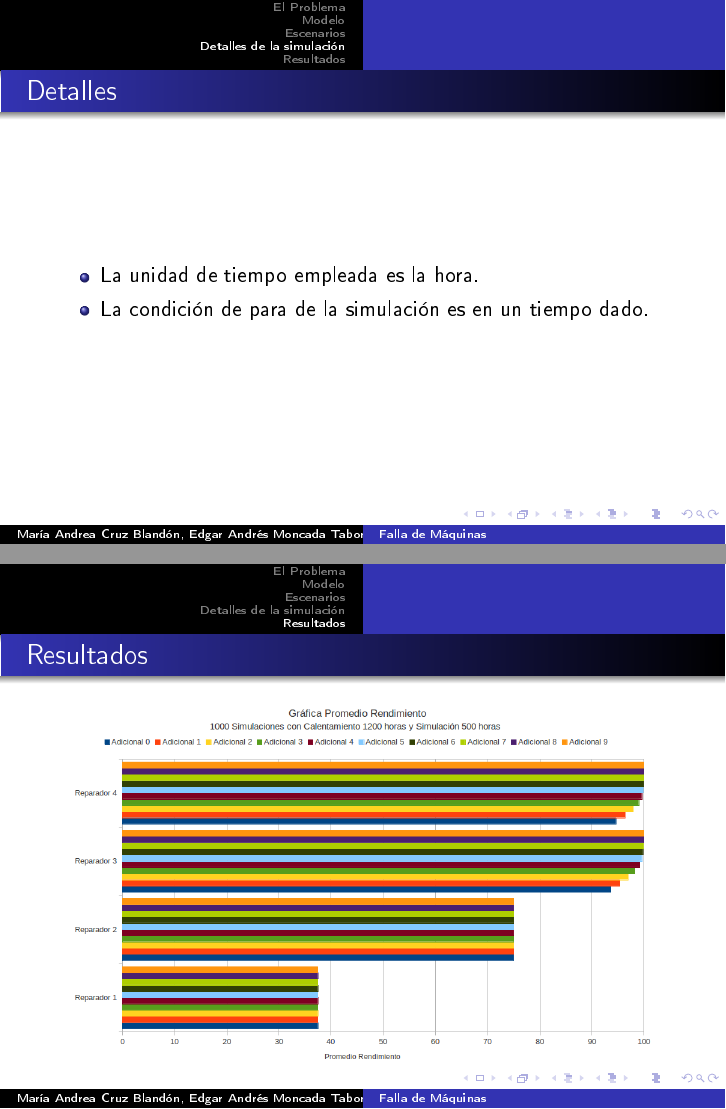
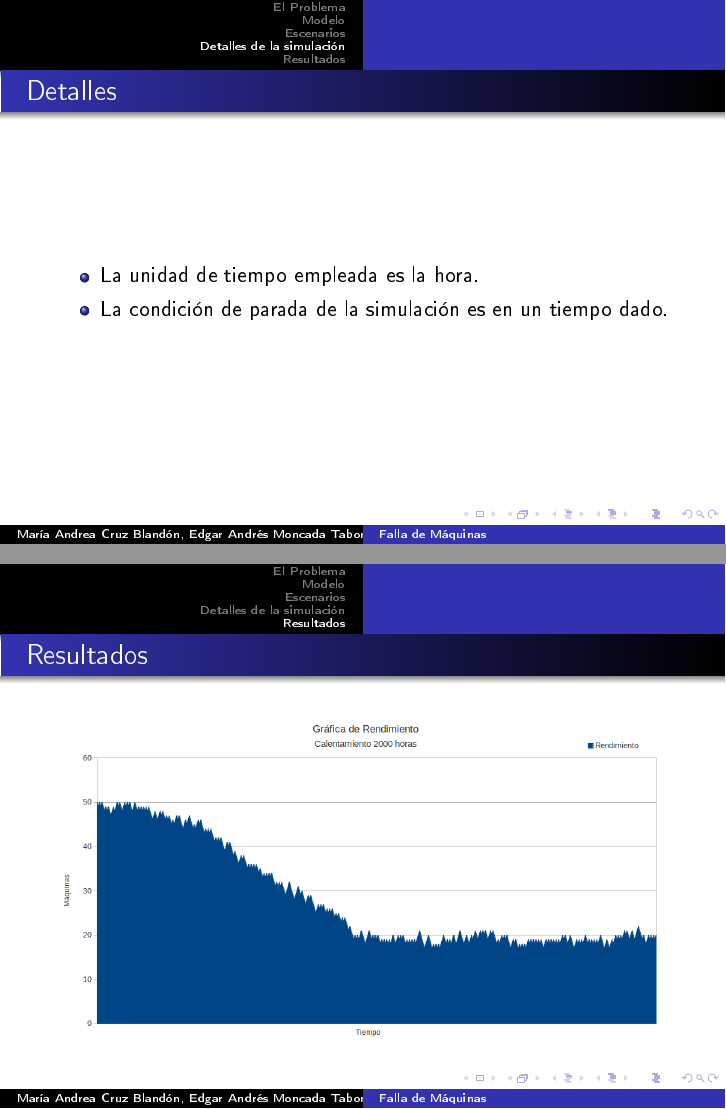
Before and after one commit to themonki/simulacion, LaTeX slides (presentacion/presentacion.tex): pages 26 and 30 of 30 before the commit and pages 26 and 32 of 32 after it, joined at a grey line. The pictures show the PDF file presentacion/presentacion.pdf that the author committed with the source; the source files are stored in an older character set and shown here as Unicode.

Commit message:
zombie cambiando presentancion

```diff
--- a/presentacion/presentacion.tex
+++ b/presentacion/presentacion.tex
@@ -230,7 +230,7 @@ no puede generar un evento de fallo, pues no está en funcionamiento.
 \lyxframeend{}\lyxframe{Detalles}
 \begin{itemize}
 \item La unidad de tiempo empleada es la hora.
-\item La condición de para de la simulación es en un tiempo dado.
+\item La condición de parada de la simulación es en un tiempo dado.
 \end{itemize}
 
 \lyxframeend{}\section{Resultados}
@@ -273,7 +273,21 @@ mayor que las máquinas de la fábrica afectarían más el desempeño.
 \lyxframeend{}\lyxframe{Resultados }
 
 \begin{center}
-\includegraphics[scale=0.3]{/home/andrea1391/Documentos/Univalle/Simulacion/simulacion/informe/graf5}
+\includegraphics[scale=0.3]{/home/andrea/Documentos/UNIVALLE/Simulacion/proyecto2012/simulacion/informe/graf5}
+\par\end{center}
+
+
+\lyxframeend{}\lyxframe{Resultados }
+
+\begin{center}
+\includegraphics[scale=0.3]{/home/andrea/Documentos/UNIVALLE/Simulacion/proyecto2012/simulacion/informe/graf1}
+\par\end{center}
+
+
+\lyxframeend{}\lyxframe{Resultados }
+
+\begin{center}
+\includegraphics[scale=0.3]{/home/andrea/Documentos/UNIVALLE/Simulacion/proyecto2012/simulacion/informe/graf3}
 \par\end{center}
 
 
```
Also changed, not shown: presentacion/presentacion.pdf, presentacion/presentacion.tex (6 more changed lines), 1 other file.
